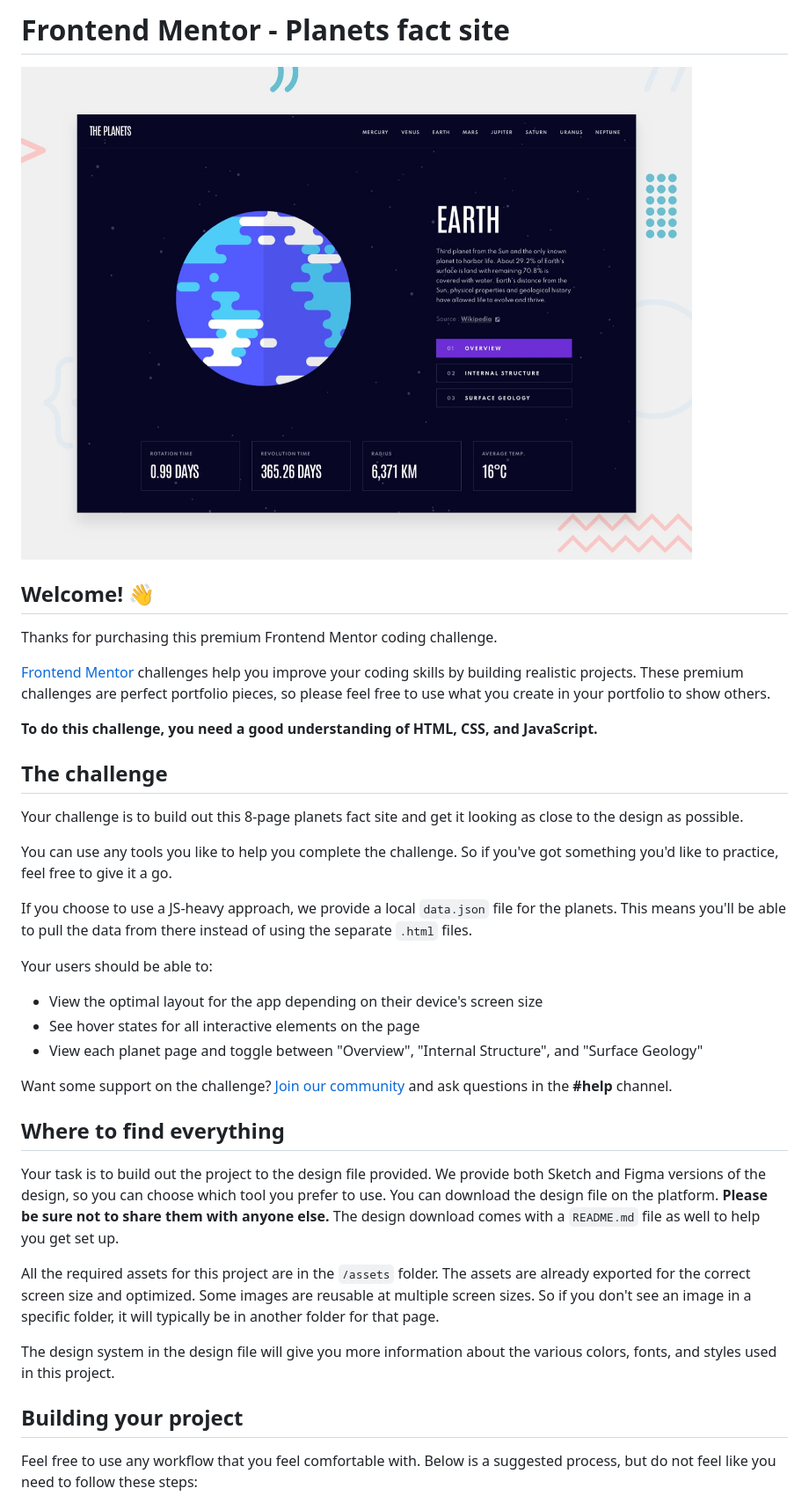
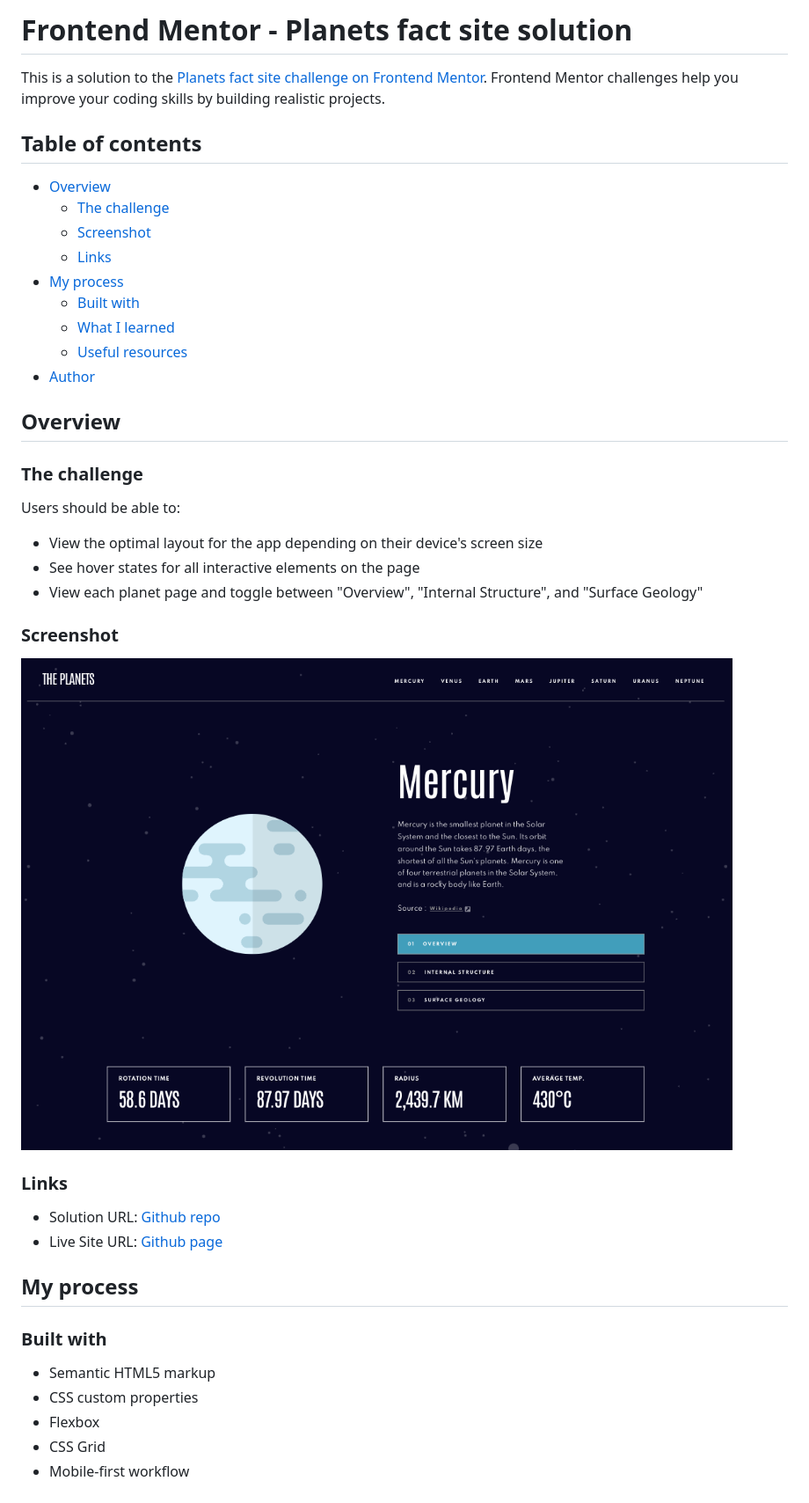
Before and after one commit to mrcordova/planets-fact-site, a Markdown page: README.md, the part around the change printed below. Shown: that part at 88% size. GitHub-like rendering; pictures changed too: assets/Screenshot.png (added).

```diff
--- a/README.md
+++ b/README.md
@@ -1,40 +1,45 @@
-# Frontend Mentor - Planets fact site
+# Frontend Mentor - Planets fact site solution
 
-![Design preview for the Planets fact site coding challenge](./preview.jpg)
+This is a solution to the [Planets fact site challenge on Frontend Mentor](https://www.frontendmentor.io/challenges/planets-fact-site-gazqN8w_f). Frontend Mentor challenges help you improve your coding skills by building realistic projects.
 
-## Welcome! 👋
+## Table of contents
 
-Thanks for purchasing this premium Frontend Mentor coding challenge.
+- [Overview](#overview)
+  - [The challenge](#the-challenge)
+  - [Screenshot](#screenshot)
+  - [Links](#links)
+- [My process](#my-process)
+  - [Built with](#built-with)
+  - [What I learned](#what-i-learned)
+  - [Useful resources](#useful-resources)
+- [Author](#author)
 
-[Frontend Mentor](https://www.frontendmentor.io) challenges help you improve your coding skills by building realistic projects. These premium challenges are perfect portfolio pieces, so please feel free to use what you create in your portfolio to show others.
+## Overview
 
-**To do this challenge, you need a good understanding of HTML, CSS, and JavaScript.**
+### The challenge
 
-## The challenge
-
-Your challenge is to build out this 8-page planets fact site and get it looking as close to the design as possible.
-
-You can use any tools you like to help you complete the challenge. So if you've got something you'd like to practice, feel free to give it a go.
-
-If you choose to use a JS-heavy approach, we provide a local `data.json` file for the planets. This means you'll be able to pull the data from there instead of using the separate `.html` files.
-
-Your users should be able to:
+Users should be able to:
 
 - View the optimal layout for the app depending on their device's screen size
 - See hover states for all interactive elements on the page
 - View each planet page and toggle between "Overview", "Internal Structure", and "Surface Geology"
 
-Want some support on the challenge? [Join our community](https://www.frontendmentor.io/community) and ask questions in the **#help** channel.
+### Screenshot
 
-## Where to find everything
+![](./assets/Screenshot.png)
 
-Your task is to build out the project to the design file provided. We provide both Sketch and Figma versions of the design, so you can choose which tool you prefer to use. You can download the design file on the platform. **Please be sure not to share them with anyone else.** The design download comes with a `README.md` file as well to help you get set up.
+### Links
 
-All the required assets for this project are in the `/assets` folder. The assets are already exported for the correct screen size and optimized. Some images are reusable at multiple screen sizes. So if you don't see an image in a specific folder, it will typically be in another folder for that page.
+- Solution URL: [Github repo](https://github.com/mrcordova/planets-fact-site)
+- Live Site URL: [Github page](https://mrcordova.github.io/planets-fact-site/)
 
-The design system in the design file will give you more information about the various colors, fonts, and styles used in this project.
+## My process
 
-## Building your project
+### Built with
 
-Feel free to use any workflow that you feel comfortable with. Below is a suggested process, but do not feel like you need to follow these steps:
+- Semantic HTML5 markup
+- CSS custom properties
+- Flexbox
+- CSS Grid
+- Mobile-first workflow
 
```
Also changed, not shown: other parts of README.md (+7 -47 lines), README-template.md (deleted, +0 -112 lines).
